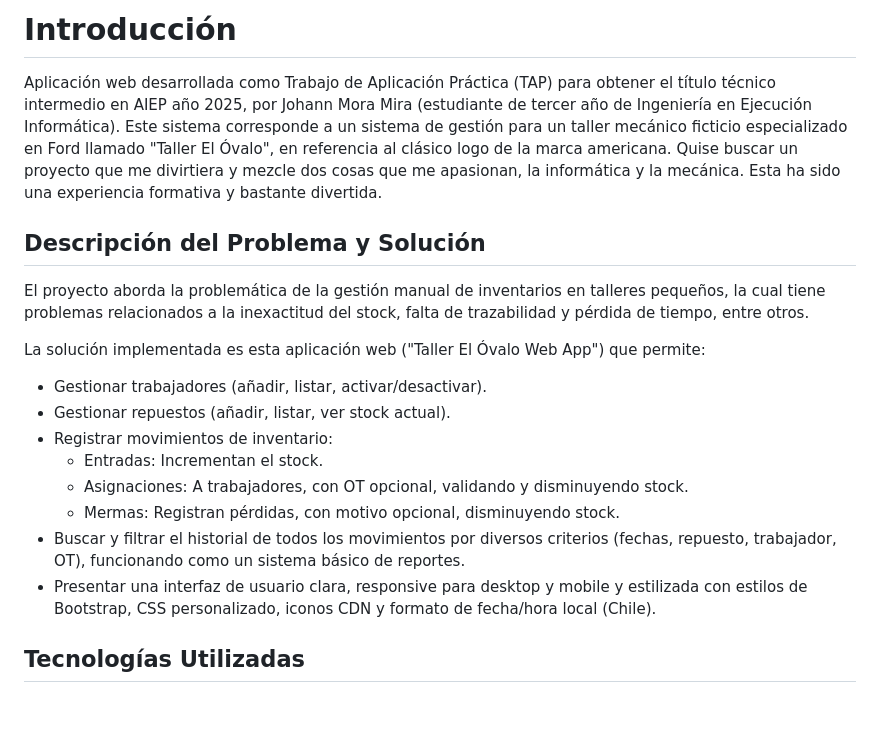
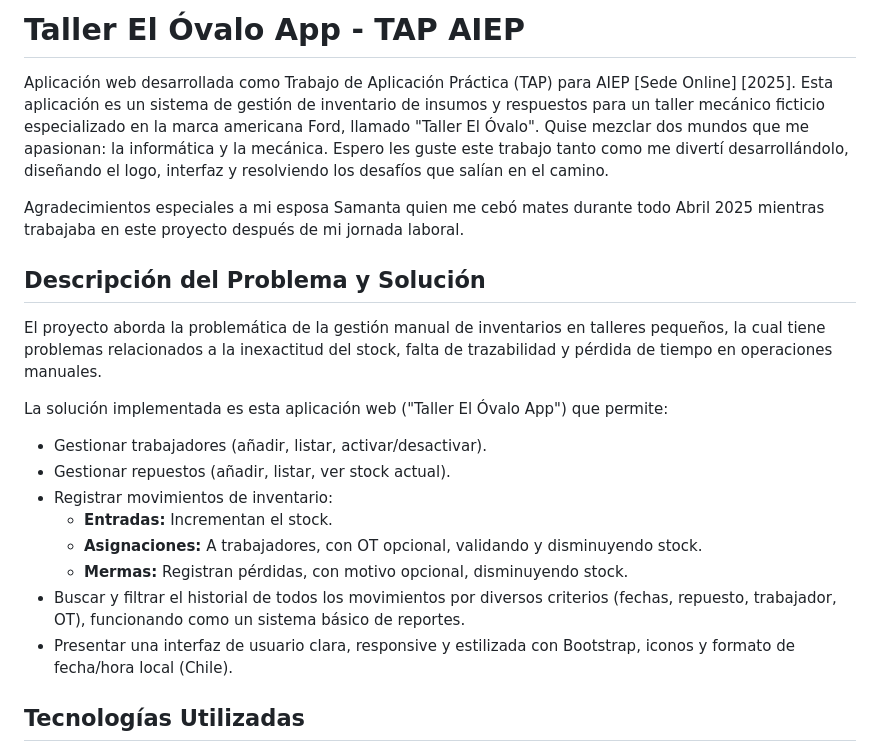
Before and after one commit to thesilverbear/taller-el-ovalo-app, a Markdown page: README.md, the part around one of its changes. Drawn GitHub-style; blank space fills up the shorter version.

```diff
--- a/README.md
+++ b/README.md
@@ -1,24 +1,28 @@
-# Introducción
+# Taller El Óvalo App - TAP AIEP
 
-Aplicación web desarrollada como Trabajo de Aplicación Práctica (TAP) para obtener el título técnico intermedio en AIEP año 2025, por Johann Mora Mira (estudiante de tercer año de Ingeniería en Ejecución Informática).
-Este sistema corresponde a un sistema de gestión para un taller mecánico ficticio especializado en Ford llamado "Taller El Óvalo", en referencia al clásico logo de la marca americana.
-Quise buscar un proyecto que me divirtiera y mezcle dos cosas que me apasionan, la informática y la mecánica. Esta ha sido una experiencia formativa y bastante divertida.
+Aplicación web desarrollada como Trabajo de Aplicación Práctica (TAP) para AIEP [Sede Online] [2025].
+Esta aplicación es un sistema de gestión de inventario de insumos y respuestos para un taller mecánico ficticio especializado en la marca americana Ford, llamado "Taller El Óvalo".
+Quise mezclar dos mundos que me apasionan: la informática y la mecánica.
+Espero les guste este trabajo tanto como me divertí desarrollándolo, diseñando el logo, interfaz y resolviendo los desafíos que salían en el camino.
+
+Agradecimientos especiales a mi esposa Samanta quien me cebó mates durante todo Abril 2025 mientras trabajaba en este proyecto después de mi jornada laboral.
 
 
 ## Descripción del Problema y Solución
 
-El proyecto aborda la problemática de la gestión manual de inventarios en talleres pequeños, la cual tiene problemas relacionados a la inexactitud del stock, falta de trazabilidad y pérdida de tiempo, entre otros.
+El proyecto aborda la problemática de la gestión manual de inventarios en talleres pequeños, la cual tiene problemas relacionados a la inexactitud del stock, falta de trazabilidad y pérdida de tiempo en operaciones manuales.
 
-La solución implementada es esta aplicación web ("Taller El Óvalo Web App") que permite:
+La solución implementada es esta aplicación web ("Taller El Óvalo App") que permite:
 
 *   Gestionar trabajadores (añadir, listar, activar/desactivar).
 *   Gestionar repuestos (añadir, listar, ver stock actual).
 *   Registrar movimientos de inventario:
-    *   Entradas: Incrementan el stock.
-    *   Asignaciones: A trabajadores, con OT opcional, validando y disminuyendo stock.
-    *   Mermas: Registran pérdidas, con motivo opcional, disminuyendo stock.
+    *   **Entradas:** Incrementan el stock.
+    *   **Asignaciones:** A trabajadores, con OT opcional, validando y disminuyendo stock.
+    *   **Mermas:** Registran pérdidas, con motivo opcional, disminuyendo stock.
 *   Buscar y filtrar el historial de todos los movimientos por diversos criterios (fechas, repuesto, trabajador, OT), funcionando como un sistema básico de reportes.
-*   Presentar una interfaz de usuario clara, responsive para desktop y mobile y estilizada con estilos de Bootstrap, CSS personalizado, iconos CDN y formato de fecha/hora local (Chile).
+*   Presentar una interfaz de usuario clara, responsive y estilizada con Bootstrap, iconos y formato de fecha/hora local (Chile).
+
 
 
 ## Tecnologías Utilizadas
```
Also changed, not shown: other parts of README.md (+35 -29 lines).
